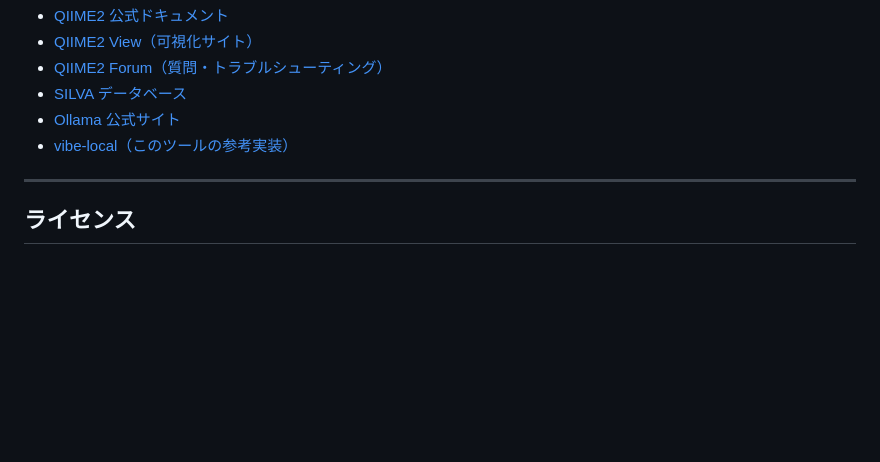
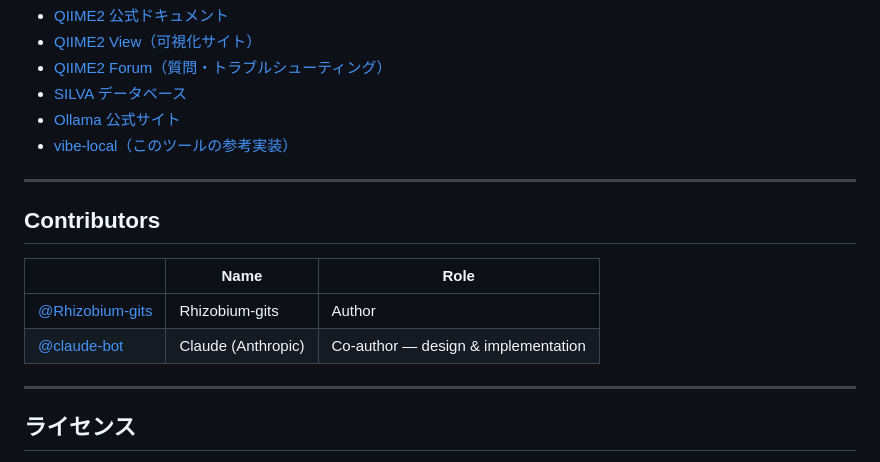
Before and after one commit to Rhizobium-gits/seq2pipe, a Markdown page: README.md, the part around the change. GitHub-like rendering; blank space fills up the shorter version.

Commit message:
Add Contributors section to README
Co-Authored-By: claude-bot <219655239+claude-bot@users.noreply.github.com>

```diff
--- a/README.md
+++ b/README.md
@@ -274,6 +274,15 @@ QIIME2_AI_MODEL=llama3.2:3b ./launch.sh
 
 ---
 
+## Contributors
+
+| | Name | Role |
+|---|---|---|
+| [@Rhizobium-gits](https://github.com/Rhizobium-gits) | Rhizobium-gits | Author |
+| [@claude-bot](https://github.com/claude-bot) | Claude (Anthropic) | Co-author — design & implementation |
+
+---
+
 ## ライセンス
 
 - このツール: MIT License
```
